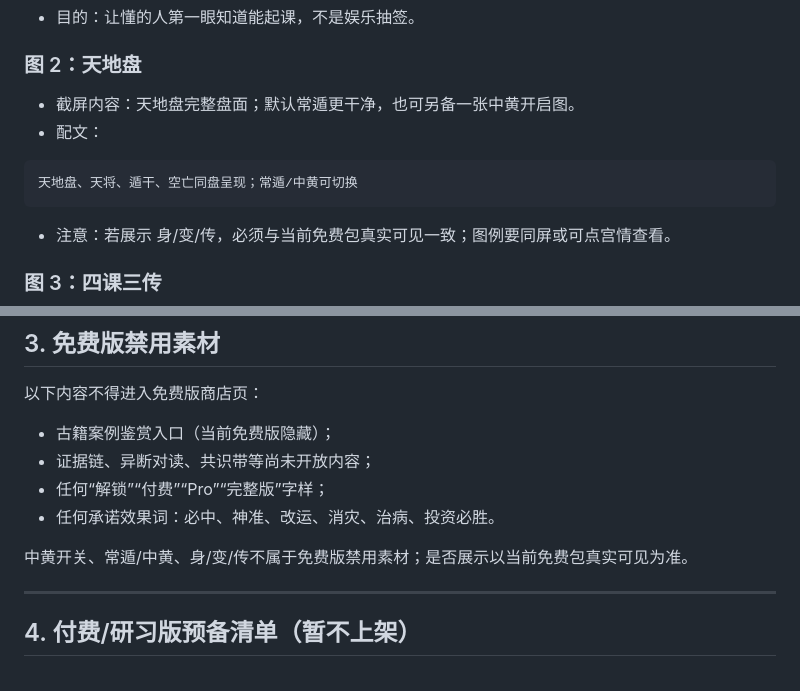
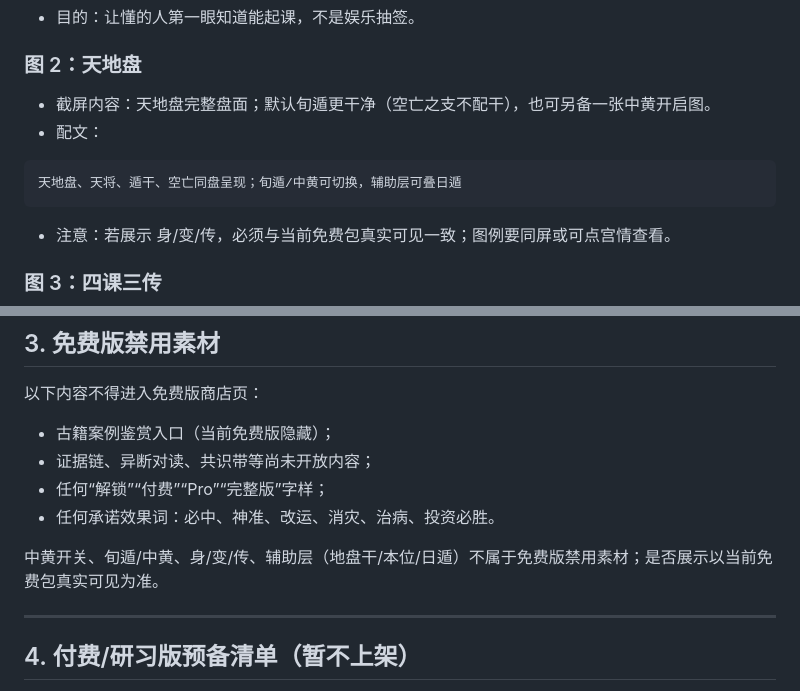
Before and after one commit to is716652/LiurenFocusDiviner, a Markdown page: 鸿蒙规范文档/商店页文案与截图清单.md, 2 parts joined by grey strips. Rendered like a GitHub page.

Commit message:
docs(store): 截图清单口径同步 1.0.2（常遁→旬遁、补辅助层日遁；天地盘截图要点注明空亡不配干）

````diff
--- a/鸿蒙规范文档/商店页文案与截图清单.md
+++ b/鸿蒙规范文档/商店页文案与截图清单.md
@@ -97,10 +97,10 @@
 - 目的：让懂的人第一眼知道能起课，不是娱乐抽签。
 
 ### 图 2：天地盘
-- 截屏内容：天地盘完整盘面；默认常遁更干净，也可另备一张中黄开启图。
+- 截屏内容：天地盘完整盘面；默认旬遁更干净（空亡之支不配干），也可另备一张中黄开启图。
 - 配文：
 ```text
-天地盘、天将、遁干、空亡同盘呈现；常遁/中黄可切换
+天地盘、天将、遁干、空亡同盘呈现；旬遁/中黄可切换，辅助层可叠日遁
 ```
 - 注意：若展示 身/变/传，必须与当前免费包真实可见一致；图例要同屏或可点宫情查看。
 
@@ -144,7 +144,7 @@
 - 任何“解锁”“付费”“Pro”“完整版”字样；
 - 任何承诺效果词：必中、神准、改运、消灾、治病、投资必胜。
 
-中黄开关、常遁/中黄、身/变/传不属于免费版禁用素材；是否展示以当前免费包真实可见为准。
+中黄开关、旬遁/中黄、身/变/传、辅助层（地盘干/本位/日遁）不属于免费版禁用素材；是否展示以当前免费包真实可见为准。
 
 ---
 
````
